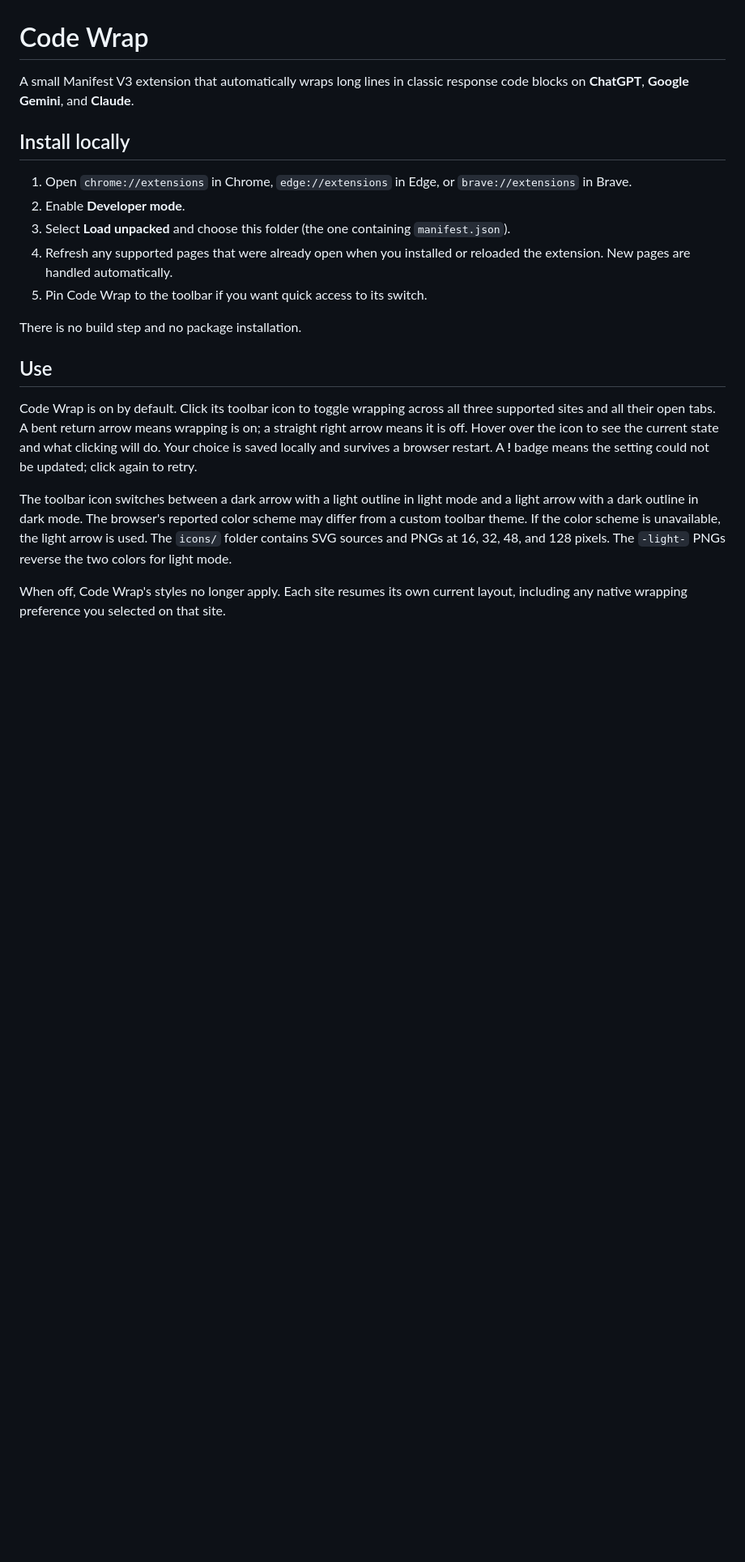
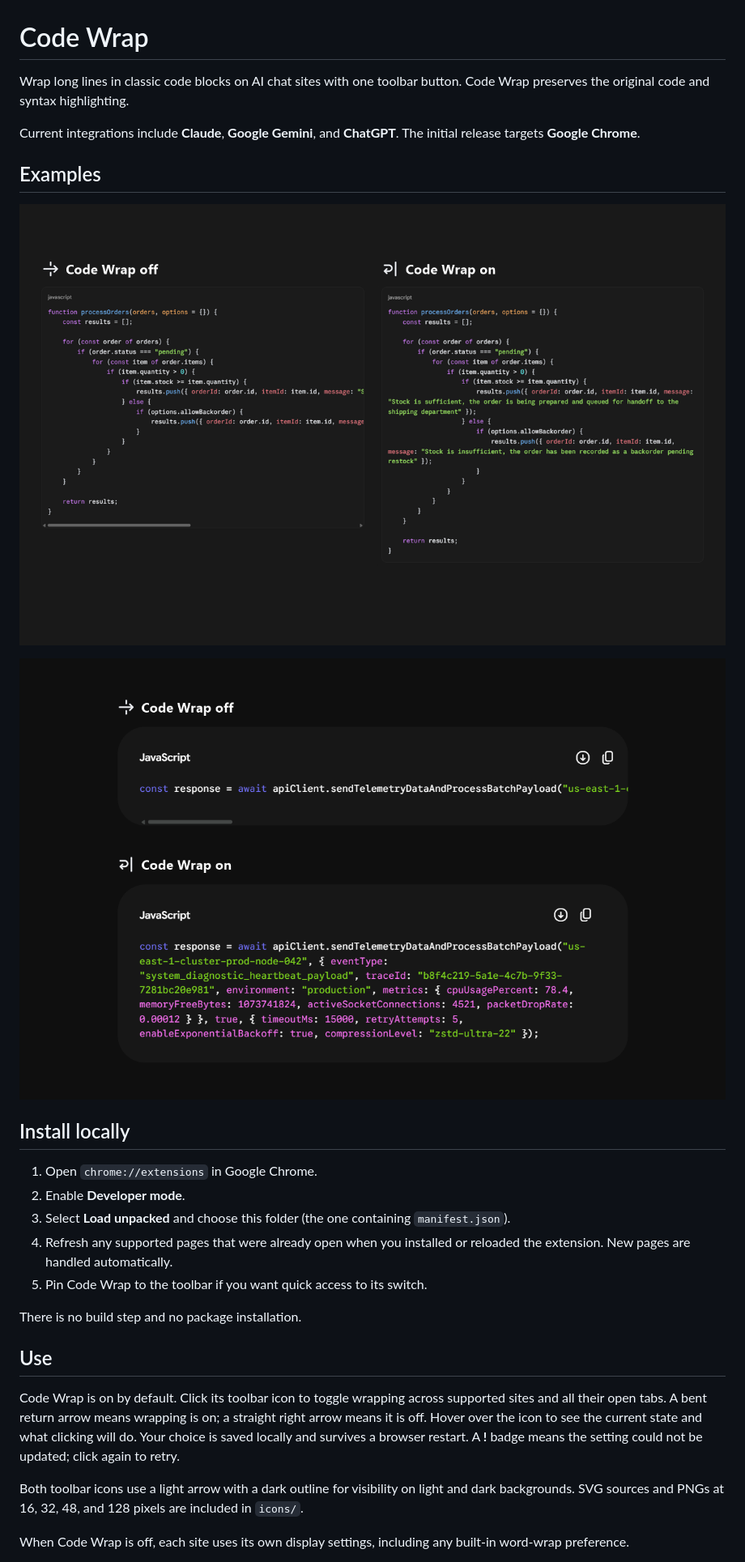
Before and after one commit to Ohualtex/code-wrap, a Markdown page: README.md, the part around one of its changes. Shown at 81% size. GitHub-like rendering; pictures changed too: docs/images/wrap-comparison-1.png (added), docs/images/wrap-comparison-2.png (added); blank space fills up the shorter version.

Commit message:
docs: update README for the initial Chrome release

```diff
--- a/README.md
+++ b/README.md
@@ -1,12 +1,20 @@
 # Code Wrap
 
-A small Manifest V3 extension that automatically wraps long lines in classic
-response code blocks on **ChatGPT**, **Google Gemini**, and **Claude**.
+Wrap long lines in classic code blocks on AI chat sites with one toolbar button.
+Code Wrap preserves the original code and syntax highlighting.
+
+Current integrations include **Claude**, **Google Gemini**, and **ChatGPT**.
+The initial release targets **Google Chrome**.
+
+## Examples
+
+![An indented code block with Code Wrap off and on](docs/images/wrap-comparison-1.png)
+
+![A long line of code with Code Wrap off and on](docs/images/wrap-comparison-2.png)
 
 ## Install locally
 
-1. Open `chrome://extensions` in Chrome, `edge://extensions` in Edge, or
-   `brave://extensions` in Brave.
+1. Open `chrome://extensions` in Google Chrome.
 2. Enable **Developer mode**.
 3. Select **Load unpacked** and choose this folder (the one containing
    `manifest.json`).
@@ -19,19 +27,16 @@ There is no build step and no package installation.
 ## Use
 
 Code Wrap is on by default. Click its toolbar icon to toggle wrapping across
-all three supported sites and all their open tabs. A bent return arrow means
+supported sites and all their open tabs. A bent return arrow means
 wrapping is on; a straight right arrow means it is off. Hover over the icon to
 see the current state and what clicking will do. Your choice is saved locally
 and survives a browser restart.
 A **!** badge means the setting could not be updated; click again to retry.
 
-The toolbar icon switches between a dark arrow with a light outline in light
-mode and a light arrow with a dark outline in dark mode. The browser's reported
-color scheme may differ from a custom toolbar theme. If the color scheme is
-unavailable, the light arrow is used. The `icons/` folder contains SVG sources
-and PNGs at 16, 32, 48, and 128 pixels. The `-light-` PNGs reverse the two colors
-for light mode.
+Both toolbar icons use a light arrow with a dark outline for visibility on light
+and dark backgrounds. SVG sources and PNGs at 16, 32, 48, and 128 pixels are
+included in `icons/`.
 
-When off, Code Wrap's styles no longer apply. Each site resumes its own current
-layout, including any native wrapping preference you selected on that site.
+When Code Wrap is off, each site uses its own display settings, including any
+built-in word-wrap preference.
 
```
Also changed, not shown: other parts of README.md (+10 -17 lines).
